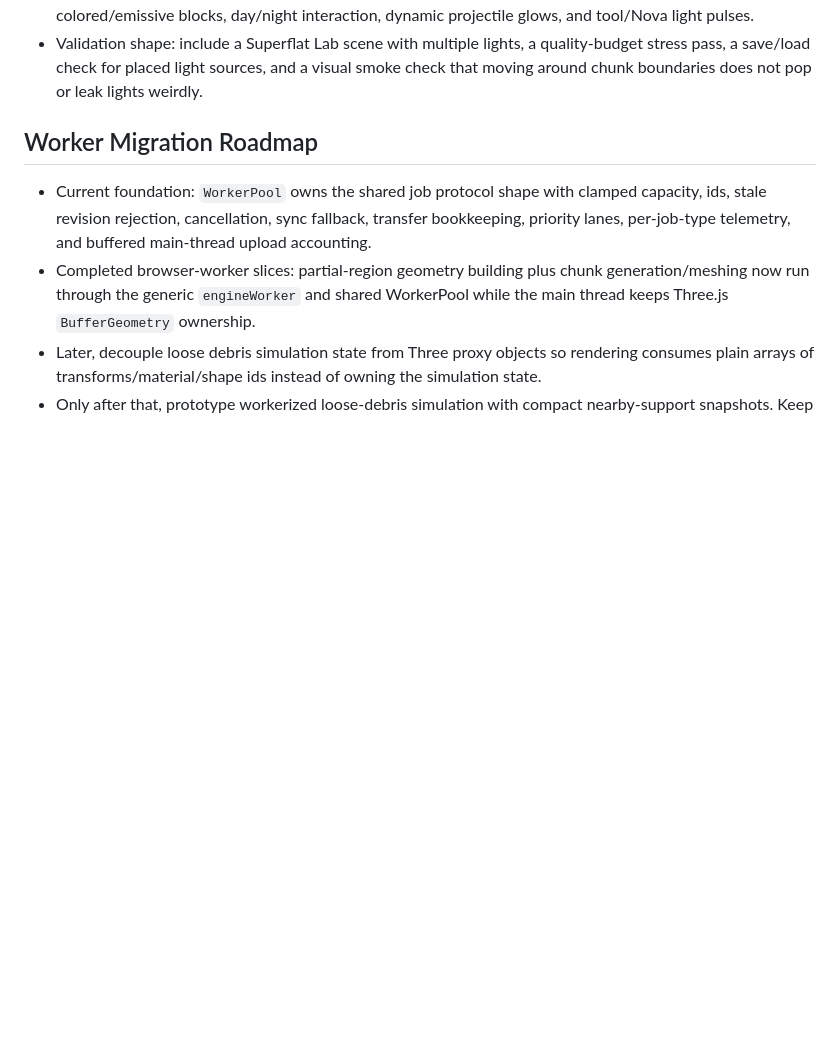
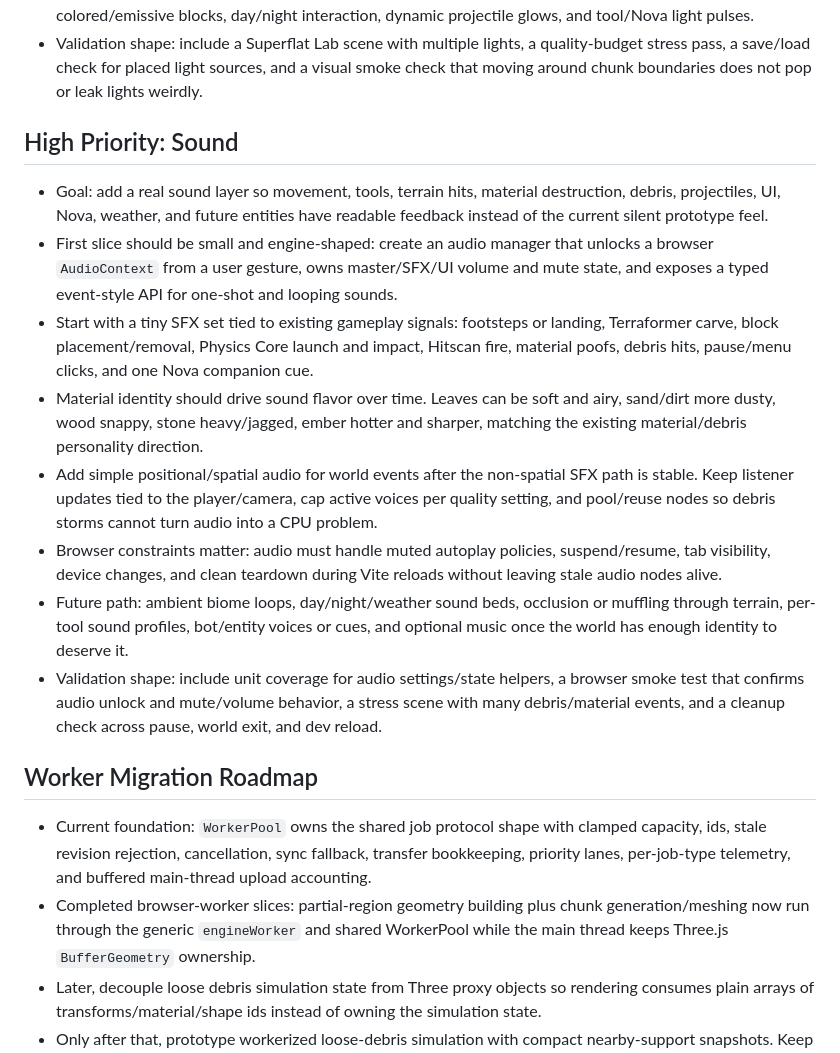
Before and after one commit to apolito53/voxel-engine, a Markdown page: TODO.md, the part around the change. GitHub-like rendering; blank space fills up the shorter version.

Commit message:
Prioritize sound system work
Add sound as a high-priority TODO track for the voxel engine. The note frames
sound as core game-feel feedback for movement, tools, terrain hits, material
destruction, debris, projectiles, UI, Nova, weather, and future entities.

Keep the first slice bounded around a browser-safe audio manager: user-gesture
AudioContext unlock, master/SFX/UI volume and mute state, typed one-shot/looping
sound events, and a tiny initial SFX set tied to existing gameplay signals.
Later work can add material-flavored sound profiles, positional audio, active
voice caps, ambience, occlusion, bot/entity cues, and music once the baseline is
stable.

Validation:
- npm.cmd run docs:check
- git diff --check -- TODO.md

```diff
--- a/TODO.md
+++ b/TODO.md
@@ -25,6 +25,37 @@ Shortlist of ideas worth keeping visible without pretending they are committed s
   quality-budget stress pass, a save/load check for placed light sources, and a
   visual smoke check that moving around chunk boundaries does not pop or leak
   lights weirdly.
+
+## High Priority: Sound
+
+- Goal: add a real sound layer so movement, tools, terrain hits, material
+  destruction, debris, projectiles, UI, Nova, weather, and future entities have
+  readable feedback instead of the current silent prototype feel.
+- First slice should be small and engine-shaped: create an audio manager that
+  unlocks a browser `AudioContext` from a user gesture, owns master/SFX/UI
+  volume and mute state, and exposes a typed event-style API for one-shot and
+  looping sounds.
+- Start with a tiny SFX set tied to existing gameplay signals: footsteps or
+  landing, Terraformer carve, block placement/removal, Physics Core launch and
+  impact, Hitscan fire, material poofs, debris hits, pause/menu clicks, and one
+  Nova companion cue.
+- Material identity should drive sound flavor over time. Leaves can be soft and
+  airy, sand/dirt more dusty, wood snappy, stone heavy/jagged, ember hotter and
+  sharper, matching the existing material/debris personality direction.
+- Add simple positional/spatial audio for world events after the non-spatial SFX
+  path is stable. Keep listener updates tied to the player/camera, cap active
+  voices per quality setting, and pool/reuse nodes so debris storms cannot turn
+  audio into a CPU problem.
+- Browser constraints matter: audio must handle muted autoplay policies,
+  suspend/resume, tab visibility, device changes, and clean teardown during Vite
+  reloads without leaving stale audio nodes alive.
+- Future path: ambient biome loops, day/night/weather sound beds, occlusion or
+  muffling through terrain, per-tool sound profiles, bot/entity voices or cues,
+  and optional music once the world has enough identity to deserve it.
+- Validation shape: include unit coverage for audio settings/state helpers, a
+  browser smoke test that confirms audio unlock and mute/volume behavior, a
+  stress scene with many debris/material events, and a cleanup check across
+  pause, world exit, and dev reload.
 
 ## Worker Migration Roadmap
 
```
